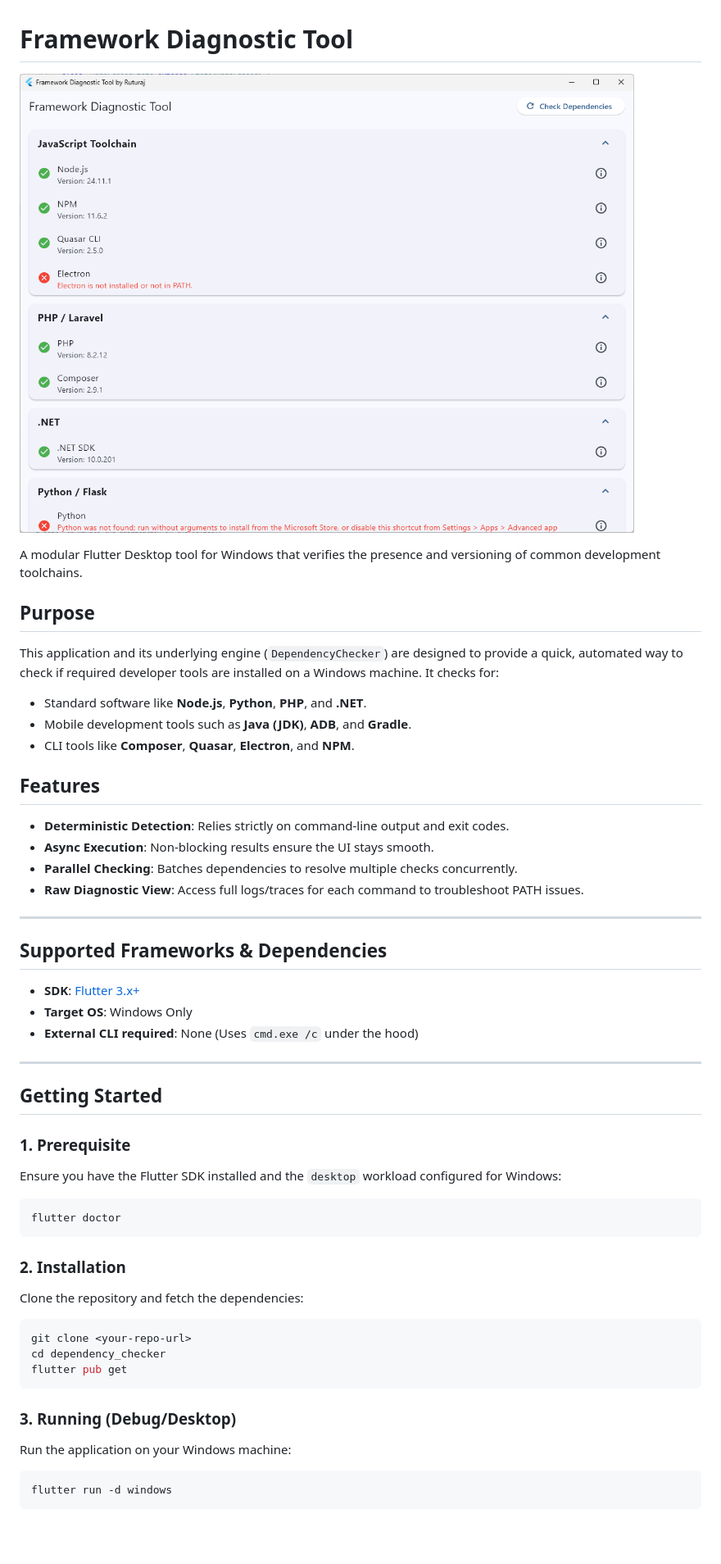
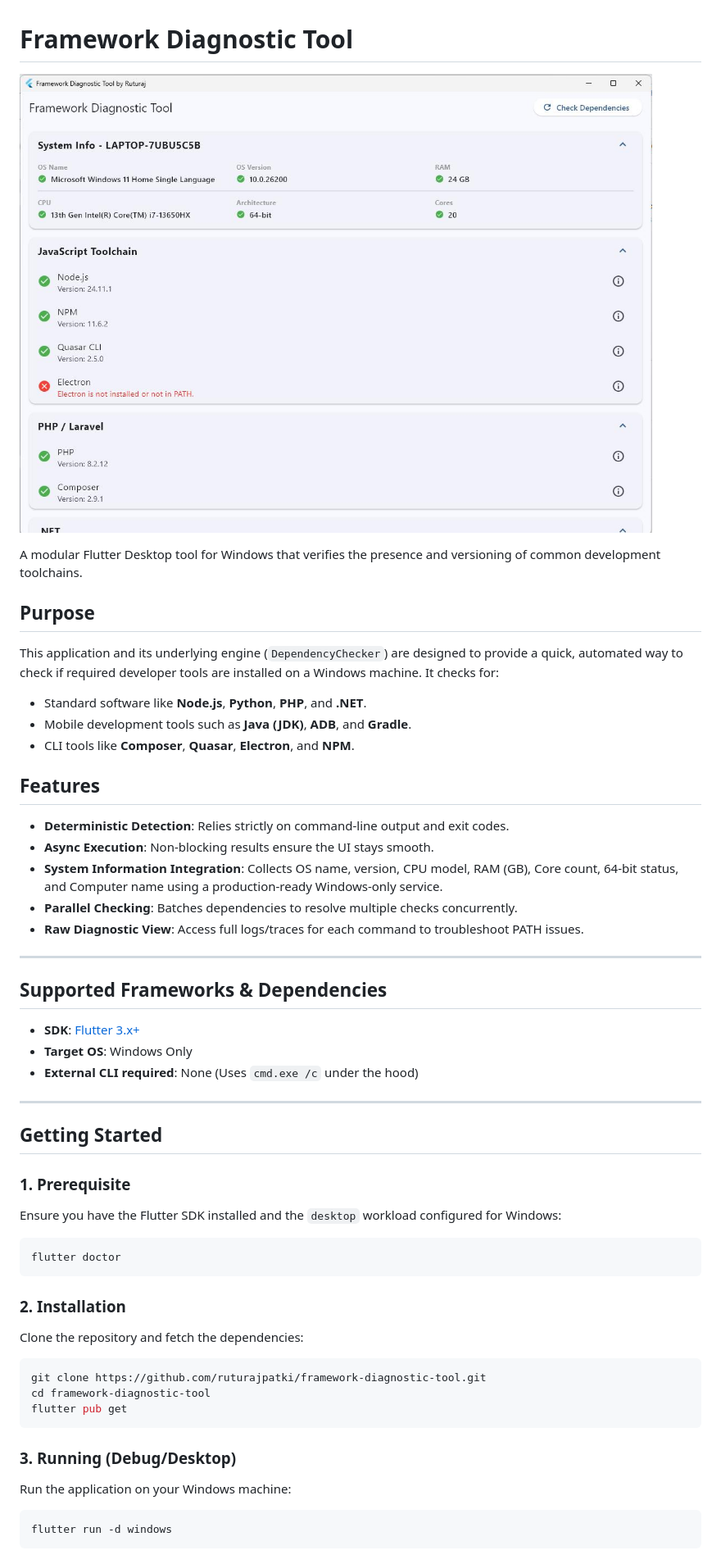
Before and after one commit to ruturajpatki/framework-diagnostic-tool, a Markdown page: README.md, the part around one of its changes. Shown at 82% size. GitHub-like rendering; pictures changed too: docs/images/demo-screen.jpg (added), docs/images/demo-screen.png (deleted); blank space fills up the shorter version.

````diff
--- a/README.md
+++ b/README.md
@@ -1,24 +1,29 @@
 # Framework Diagnostic Tool
 
-![Framework Diagnostic Tool Screenshot](docs/images/demo-screen.png)
+![Framework Diagnostic Tool Screenshot](docs/images/demo-screen.jpg)
 
 A modular Flutter Desktop tool for Windows that verifies the presence and versioning of common development toolchains.
 
 ## Purpose
+
 This application and its underlying engine (`DependencyChecker`) are designed to provide a quick, automated way to check if required developer tools are installed on a Windows machine. It checks for:
+
 - Standard software like **Node.js**, **Python**, **PHP**, and **.NET**.
 - Mobile development tools such as **Java (JDK)**, **ADB**, and **Gradle**.
 - CLI tools like **Composer**, **Quasar**, **Electron**, and **NPM**.
 
 ## Features
+
 - **Deterministic Detection**: Relies strictly on command-line output and exit codes.
 - **Async Execution**: Non-blocking results ensure the UI stays smooth.
+- **System Information Integration**: Collects OS name, version, CPU model, RAM (GB), Core count, 64-bit status, and Computer name using a production-ready Windows-only service.
 - **Parallel Checking**: Batches dependencies to resolve multiple checks concurrently.
 - **Raw Diagnostic View**: Access full logs/traces for each command to troubleshoot PATH issues.
 
 ---
 
 ## Supported Frameworks & Dependencies
+
 - **SDK**: [Flutter 3.x+](https://flutter.dev)
 - **Target OS**: Windows Only
 - **External CLI required**: None (Uses `cmd.exe /c` under the hood)
@@ -28,21 +33,27 @@ This application and its underlying engine (`DependencyChecker`) are designed to
 ## Getting Started
 
 ### 1. Prerequisite
+
 Ensure you have the Flutter SDK installed and the `desktop` workload configured for Windows:
+
 ```powershell
 flutter doctor
 ```
 
 ### 2. Installation
+
 Clone the repository and fetch the dependencies:
+
 ```powershell
-git clone <your-repo-url>
-cd dependency_checker
+git clone https://github.com/ruturajpatki/framework-diagnostic-tool.git
+cd framework-diagnostic-tool
 flutter pub get
 ```
 
 ### 3. Running (Debug/Desktop)
+
 Run the application on your Windows machine:
+
 ```powershell
 flutter run -d windows
 ```
````
Also changed, not shown: other parts of README.md (+7 -1 lines), docs/windows_system_info_api.md (added, +71 -0 lines), 5 other files.
